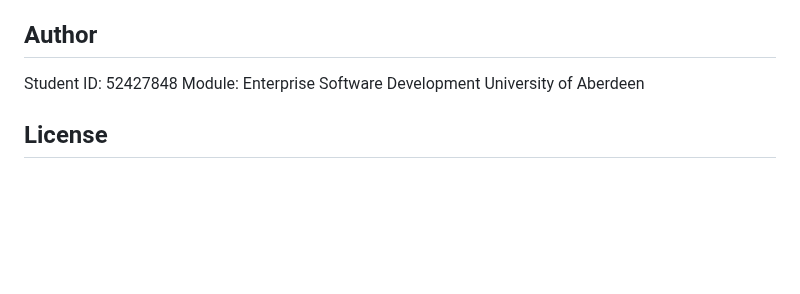
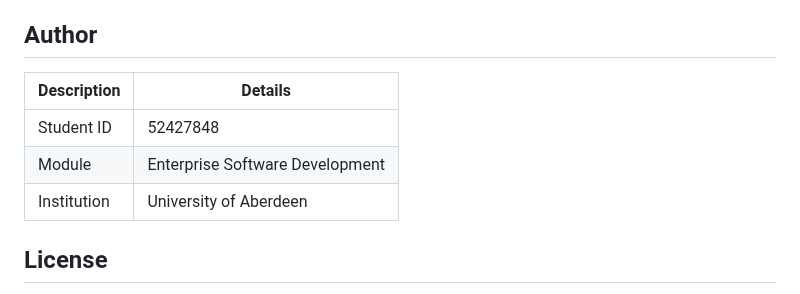
Before and after one commit to fara-t03fp24/ESD-52427848-CS551Q-Assessment-3, a Markdown page: README.md, the part around the change. Drawn GitHub-style; blank space fills up the shorter version.

Commit message:
fix: Update author information format in README.md for clarity

```diff
--- a/README.md
+++ b/README.md
@@ -159,9 +159,11 @@ apps/
 - Template structure guide
 
 ## Author
-Student ID: 52427848
-Module: Enterprise Software Development
-University of Aberdeen
+| Description | Details |
+|------------|---------|
+| Student ID | 52427848 |
+| Module | Enterprise Software Development |
+| Institution | University of Aberdeen |
 
 ## License
 This project is developed as part of the Enterprise Software Development module assessment at the University of Aberdeen.
```
